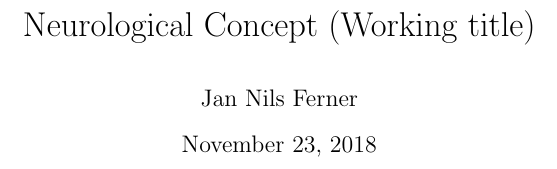
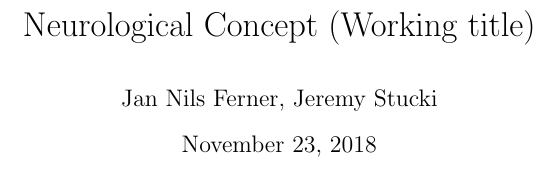
Before and after one commit to myelin-ai/whitepaper, a LaTeX paper (main.tex): part of page 1 of 6, cut so that both start at the same text. Compiled offline with pdfLaTeX.

Commit message:
Add Jeremy Stucki as author

```diff
--- a/main.tex
+++ b/main.tex
@@ -14,7 +14,7 @@
 
 
 \title{Neurological Concept (Working title)}
-\author{Jan Nils Ferner}
+\author{Jan Nils Ferner, Jeremy Stucki}
 
 
 \begin{document}
```
